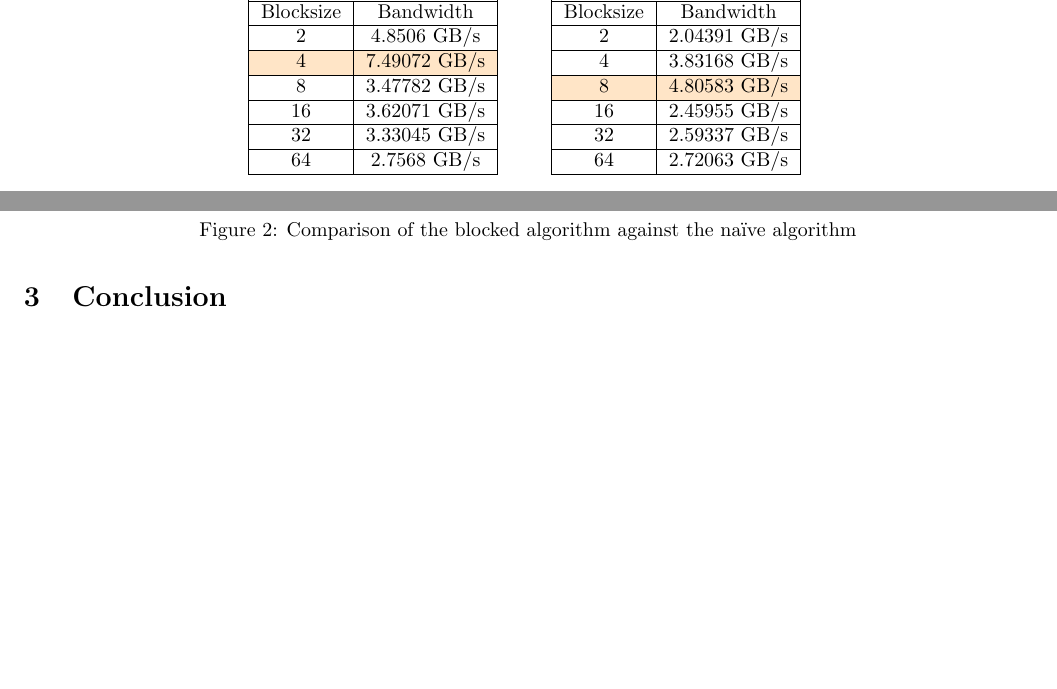
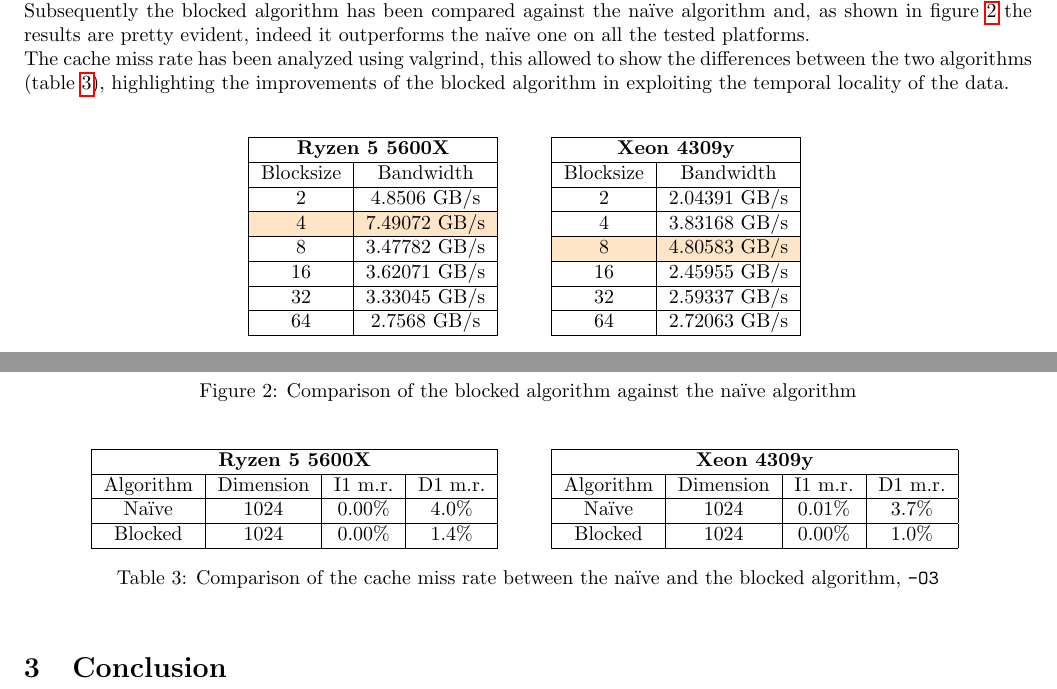
Before and after one commit to SecondarySkyler/gpu-computing, a LaTeX document (matrix_transposition/report.tex): two parts of pages 3 and 4 of 4, joined at a grey line, cut at the place of the change, the shorter picture padded with empty space. Compiled offline with pdfLaTeX.

Commit message:
added comparison block vs naive, cache misses analysis table

```diff
--- a/matrix_transposition/report.tex
+++ b/matrix_transposition/report.tex
@@ -11,6 +11,7 @@
     right=0.75in
 ]{geometry}
 \usepackage{color, colortbl}
+\usepackage{multicol}
 \definecolor{LightYellow}{rgb}{1, 0.9, 0.78}
 
 \title{\textbf{GPU Computing} \\
@@ -143,8 +152,13 @@ To try to understand this behavior, the cache miss rate has been analyzed using
 The idea behind the blocked algorithm is to reduce the number of cache misses by exploiting the locality of the data. But in order to benefit from this, the block
 size must be chosen with care, furthermore the block size depends also on the size of the cache line. To decide the best size, the algorithm has been firstly
 tested with different block sizes. The results for the different platforms are shown in table \ref{tab:blocked_results}, where the highlighted rows indicate the
-block size which fits the best for the given processor.
-\begin{table}
+block size which fits the best for the given processor. \\
+Subsequently the blocked algorithm has been compared against the na\"{i}ve algorithm and, as shown in figure \ref{fig:blocked_comparison} the results are pretty evident, indeed
+it outperforms the na\"{i}ve one on all the tested platforms. \\
+The cache miss rate has been analyzed using valgrind, this allowed to show the differences between the two algorithms (table \ref{tab:blocked_cache_miss}), highlighting
+the improvements of the blocked algorithm in exploiting the temporal locality of the data. \\
+
+\begin{table}[h]
     \centering
     \begin{tabular}{|c|c|}
         \hline
@@ -182,5 +196,28 @@ block size which fits the best for the given processor.
     \caption{Comparison of the blocked algorithm against the na\"{i}ve algorithm}
     \label{fig:blocked_comparison}
 \end{figure}
+\begin{table}[h]
+    \centering
+    \begin{tabular}{|c|c|c|c|}
+        \hline
+        \multicolumn{4}{|c|}{\textbf{Ryzen 5 5600X}} \\
+        \hline
+        Algorithm & Dimension & I1 m.r. & D1 m.r. \\ \hline
+        Na\"{i}ve & 1024        & 0.00\%       & 4.0\%        \\ \hline
+        Blocked  & 1024        & 0.00\%       & 1.4\%        \\ \hline
+    \end{tabular}
+    \hspace{2em}
+    \begin{tabular}{|c|c|c|c|}
+        \hline
+        \multicolumn{4}{|c|}{\textbf{Xeon 4309y}} \\
+        \hline
+        Algorithm & Dimension & I1 m.r. & D1 m.r. \\ \hline
+        Na\"{i}ve & 1024        & 0.01\%       & 3.7\%        \\ \hline
+        Blocked  & 1024        & 0.00\%       & 1.0\%        \\ \hline
+    \end{tabular}
+    \caption{Comparison of the cache miss rate between the na\"{i}ve and the blocked algorithm, \texttt{-O3}}
+    \label{tab:blocked_cache_miss}
+\end{table}
+
 \section{Conclusion}
 \end{document}
```
Also changed, not shown: matrix_transposition/report.tex (10 more changed lines). Lines whose indentation alone changed are shown as unchanged.
